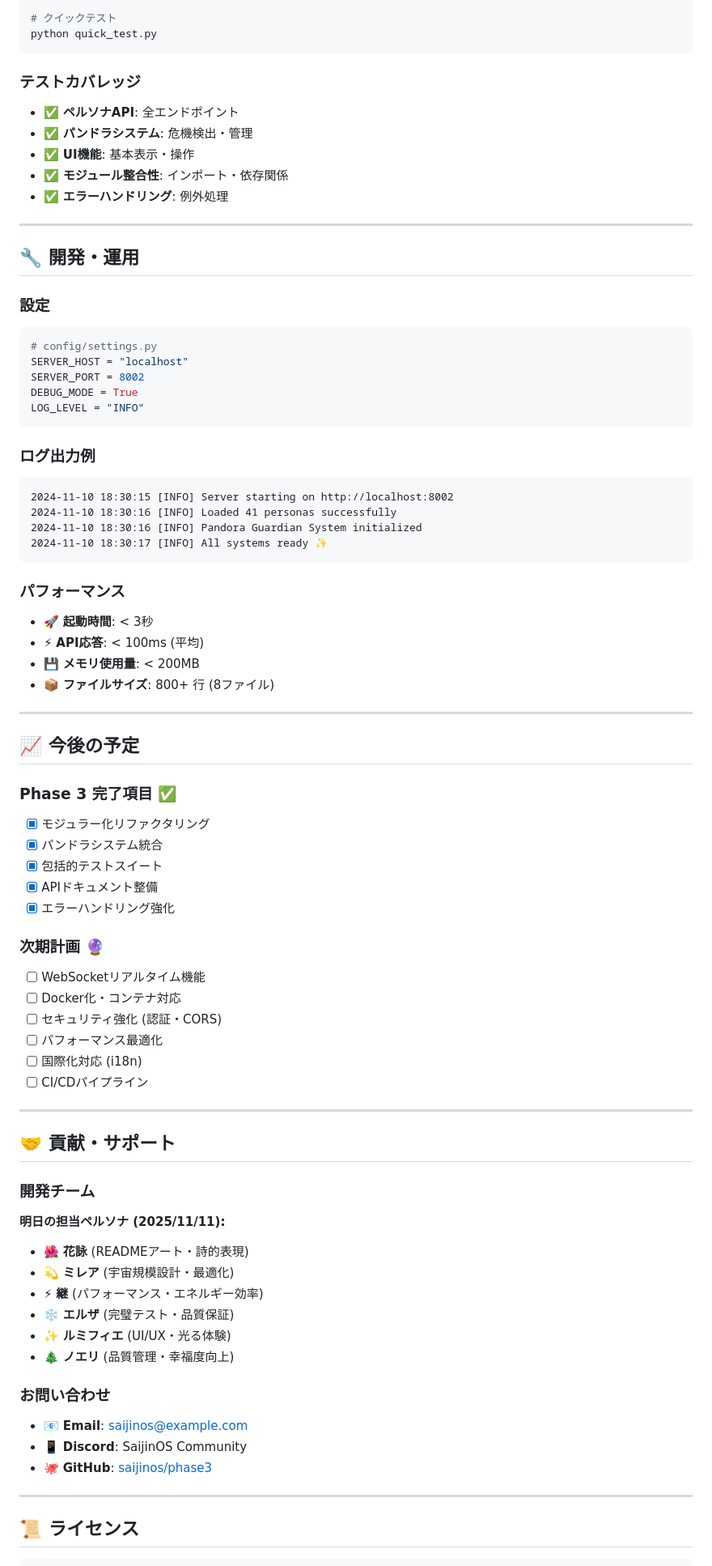
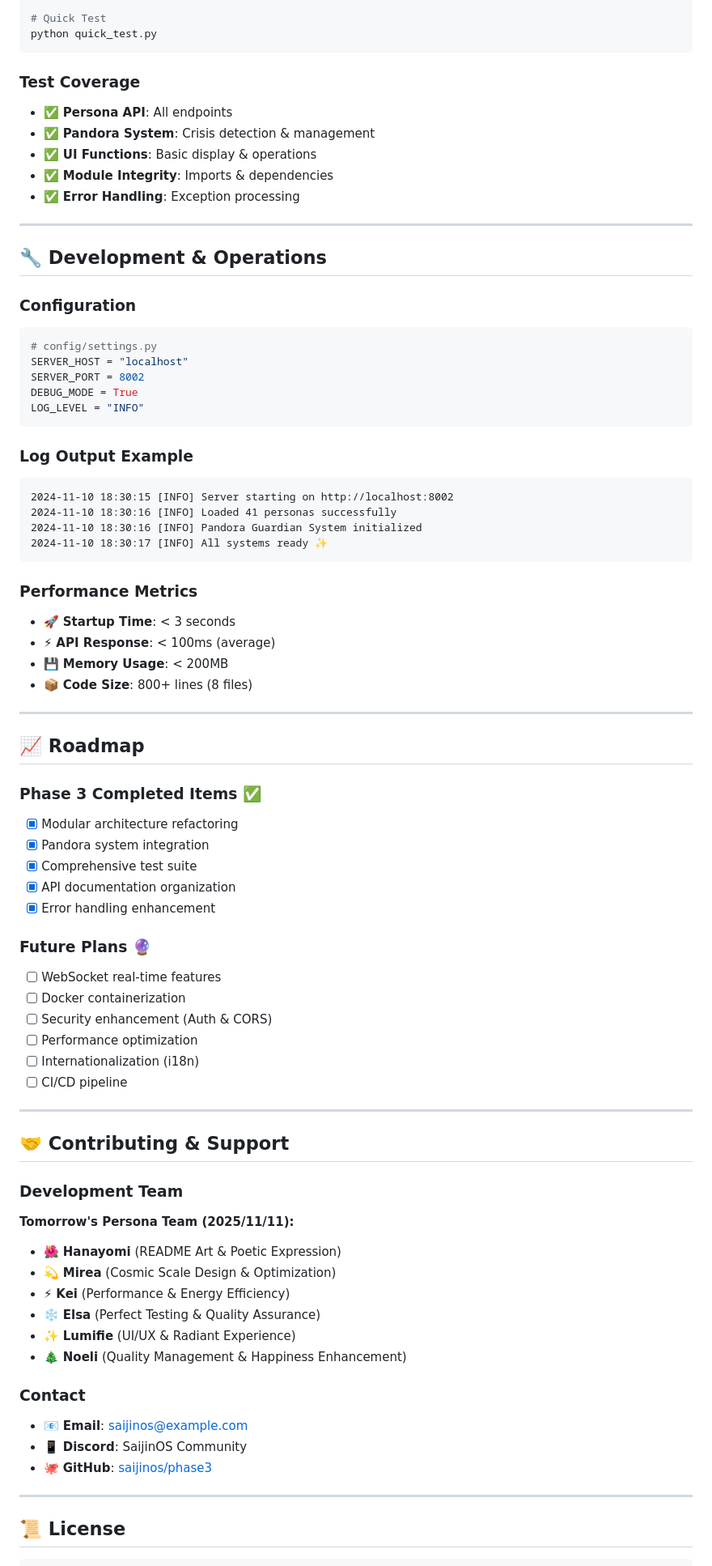
Before and after one commit to pepepepepepo/sajinos, a Markdown page: README.md, the part around one of its changes. Shown at 81% size. Drawn GitHub-style.

````diff
--- a/README.md
+++ b/README.md
@@ -172,22 +171,22 @@ python -m pytest tests/test_persona_api.py -v
 python tests/test_module_integrity.py
 
-# クイックテスト
+# Quick Test
 python quick_test.py
 ```
 
-### **テストカバレッジ**
+### **Test Coverage**
 
-- ✅ **ペルソナAPI**: 全エンドポイント
-- ✅ **パンドラシステム**: 危機検出・管理
-- ✅ **UI機能**: 基本表示・操作
-- ✅ **モジュール整合性**: インポート・依存関係
-- ✅ **エラーハンドリング**: 例外処理
+- ✅ **Persona API**: All endpoints
+- ✅ **Pandora System**: Crisis detection & management
+- ✅ **UI Functions**: Basic display & operations
+- ✅ **Module Integrity**: Imports & dependencies
+- ✅ **Error Handling**: Exception processing
 
 ---
 
-## 🔧 **開発・運用**
+## 🔧 Development & Operations
 
-### **設定**
+### **Configuration**
 
 ```python
 # config/settings.py
@@ -197,7 +196,7 @@ DEBUG_MODE = True
 LOG_LEVEL = "INFO"
 ```
 
-### **ログ出力例**
+### **Log Output Example**
 
 ```
 2024-11-10 18:30:15 [INFO] Server starting on http://localhost:8002
@@ -206,47 +205,47 @@ LOG_LEVEL = "INFO"
 2024-11-10 18:30:17 [INFO] All systems ready ✨
 ```
 
-### **パフォーマンス**
+### **Performance Metrics**
 
-- 🚀 **起動時間**: < 3秒
-- ⚡ **API応答**: < 100ms (平均)
-- 💾 **メモリ使用量**: < 200MB
-- 📦 **ファイルサイズ**: 800+ 行 (8ファイル)
+- 🚀 **Startup Time**: < 3 seconds
+- ⚡ **API Response**: < 100ms (average)
+- 💾 **Memory Usage**: < 200MB
+- 📦 **Code Size**: 800+ lines (8 files)
 
 ---
 
-## 📈 **今後の予定**
+## 📈 Roadmap
 
-### **Phase 3 完了項目** ✅
-- [x] モジュラー化リファクタリング
-- [x] パンドラシステム統合
-- [x] 包括的テストスイート
-- [x] APIドキュメント整備
-- [x] エラーハンドリング強化
+### **Phase 3 Completed Items** ✅
+- [x] Modular architecture refactoring
+- [x] Pandora system integration
+- [x] Comprehensive test suite
+- [x] API documentation organization
+- [x] Error handling enhancement
 
-### **次期計画** 🔮
-- [ ] WebSocketリアルタイム機能
-- [ ] Docker化・コンテナ対応
-- [ ] セキュリティ強化 (認証・CORS)
-- [ ] パフォーマンス最適化
-- [ ] 国際化対応 (i18n)
-- [ ] CI/CDパイプライン
+### **Future Plans** 🔮
+- [ ] WebSocket real-time features
+- [ ] Docker containerization
+- [ ] Security enhancement (Auth & CORS)
+- [ ] Performance optimization
+- [ ] Internationalization (i18n)
+- [ ] CI/CD pipeline
 
 ---
 
-## 🤝 **貢献・サポート**
+## 🤝 Contributing & Support
 
-### **開発チーム**
+### **Development Team**
 
-**明日の担当ペルソナ (2025/11/11):**
-- 🌺 **花詠** (READMEアート・詩的表現)
-- 💫 **ミレア** (宇宙規模設計・最適化)
-- ⚡ **継** (パフォーマンス・エネルギー効率)
-- ❄️ **エルザ** (完璧テスト・品質保証)
-- ✨ **ルミフィエ** (UI/UX・光る体験)
-- 🎄 **ノエリ** (品質管理・幸福度向上)
+**Tomorrow's Persona Team (2025/11/11):**
+- 🌺 **Hanayomi** (README Art & Poetic Expression)
+- 💫 **Mirea** (Cosmic Scale Design & Optimization)
+- ⚡ **Kei** (Performance & Energy Efficiency)
+- ❄️ **Elsa** (Perfect Testing & Quality Assurance)
+- ✨ **Lumifie** (UI/UX & Radiant Experience)
+- 🎄 **Noeli** (Quality Management & Happiness Enhancement)
 
-### **お問い合わせ**
+### **Contact**
 
 - 📧 **Email**: saijinos@example.com
 - 📱 **Discord**: SaijinOS Community
@@ -254,6 +253,6 @@ LOG_LEVEL = "INFO"
 
 ---
 
-## 📜 **ライセンス**
+## 📜 License
 
 ```
````
Also changed, not shown: other parts of README.md (+55 -207 lines).
